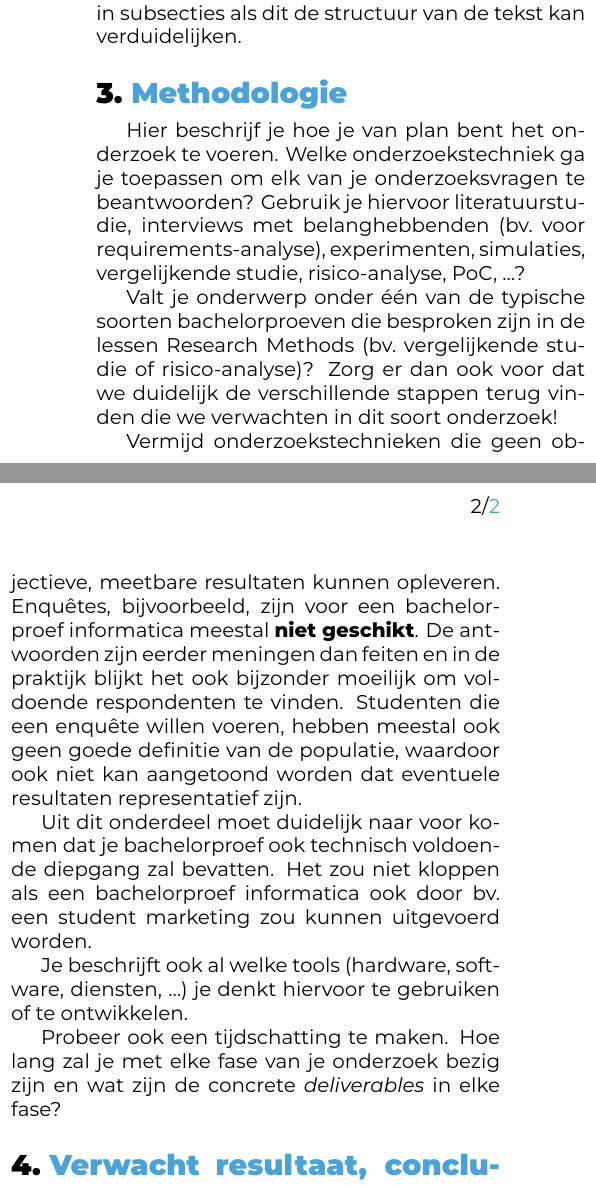
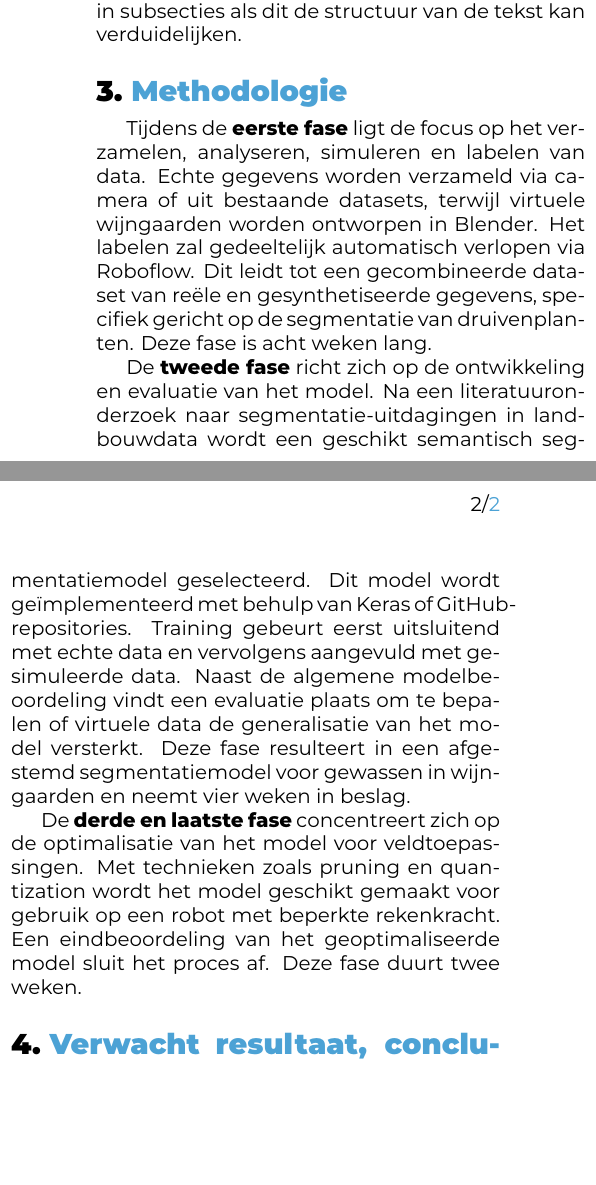
Before and after one commit to hanneloremergan/latex-hogent-bachproef, a LaTeX document (voorstel/MerganHannelore-BPvoorstel.tex, which reads voorstel/voorstel-inhoud.tex): two parts of the columns of page 2 of 2, joined at a grey line, cut so that both start at the same text, the shorter picture padded with empty space. Compiled offline with XeLaTeX.

Commit message:
methodologie voorstel

```diff
--- a/voorstel/voorstel-inhoud.tex
+++ b/voorstel/voorstel-inhoud.tex
@@ -57,17 +57,11 @@ Je mag deze sectie nog verder onderverdelen in subsecties als dit de structuur v
 \section{Methodologie}%
 \label{sec:methodologie}
 
-Hier beschrijf je hoe je van plan bent het onderzoek te voeren. Welke onderzoekstechniek ga je toepassen om elk van je onderzoeksvragen te beantwoorden? Gebruik je hiervoor literatuurstudie, interviews met belanghebbenden (bv.~voor requirements-analyse), experimenten, simulaties, vergelijkende studie, risico-analyse, PoC, \ldots?
+Tijdens de \textbf{eerste fase} ligt de focus op het verzamelen, analyseren, simuleren en labelen van data. Echte gegevens worden verzameld via camera of uit bestaande datasets, terwijl virtuele wijngaarden worden ontworpen in Blender. Het labelen zal gedeeltelijk automatisch verlopen via Roboflow. Dit leidt tot een gecombineerde dataset van reële en gesynthetiseerde gegevens, specifiek gericht op de segmentatie van druivenplanten. Deze fase is acht weken lang.
 
-Valt je onderwerp onder één van de typische soorten bachelorproeven die besproken zijn in de lessen Research Methods (bv.\ vergelijkende studie of risico-analyse)? Zorg er dan ook voor dat we duidelijk de verschillende stappen terug vinden die we verwachten in dit soort onderzoek!
+De \textbf{tweede fase} richt zich op de ontwikkeling en evaluatie van het model. Na een literatuuronderzoek naar segmentatie-uitdagingen in landbouwdata wordt een geschikt semantisch segmentatiemodel geselecteerd. Dit model wordt geïmplementeerd met behulp van Keras of GitHub-repositories. Training gebeurt eerst uitsluitend met echte data en vervolgens aangevuld met gesimuleerde data. Naast de algemene modelbeoordeling vindt een evaluatie plaats om te bepalen of virtuele data de generalisatie van het model versterkt. Deze fase resulteert in een afgestemd segmentatiemodel voor gewassen in wijngaarden en neemt vier weken in beslag.
 
-Vermijd onderzoekstechnieken die geen objectieve, meetbare resultaten kunnen opleveren. Enquêtes, bijvoorbeeld, zijn voor een bachelorproef informatica meestal \textbf{niet geschikt}. De antwoorden zijn eerder meningen dan feiten en in de praktijk blijkt het ook bijzonder moeilijk om voldoende respondenten te vinden. Studenten die een enquête willen voeren, hebben meestal ook geen goede definitie van de populatie, waardoor ook niet kan aangetoond worden dat eventuele resultaten representatief zijn.
-
-Uit dit onderdeel moet duidelijk naar voor komen dat je bachelorproef ook technisch voldoen\-de diepgang zal bevatten. Het zou niet kloppen als een bachelorproef informatica ook door bv.\ een student marketing zou kunnen uitgevoerd worden.
-
-Je beschrijft ook al welke tools (hardware, software, diensten, \ldots) je denkt hiervoor te gebruiken of te ontwikkelen.
-
-Probeer ook een tijdschatting te maken. Hoe lang zal je met elke fase van je onderzoek bezig zijn en wat zijn de concrete \emph{deliverables} in elke fase?
+De \textbf{derde en laatste fase} concentreert zich op de optimalisatie van het model voor veldtoepassingen. Met technieken zoals pruning en quantization wordt het model geschikt gemaakt voor gebruik op een robot met beperkte rekenkracht. Een eindbeoordeling van het geoptimaliseerde model sluit het proces af. Deze fase duurt twee weken.
 
 %---------- Verwachte resultaten ----------------------------------------------
 \section{Verwacht resultaat, conclusie}%
```
Also changed, not shown: voorstel/voorstel-inhoud.tex (2 more changed lines).
